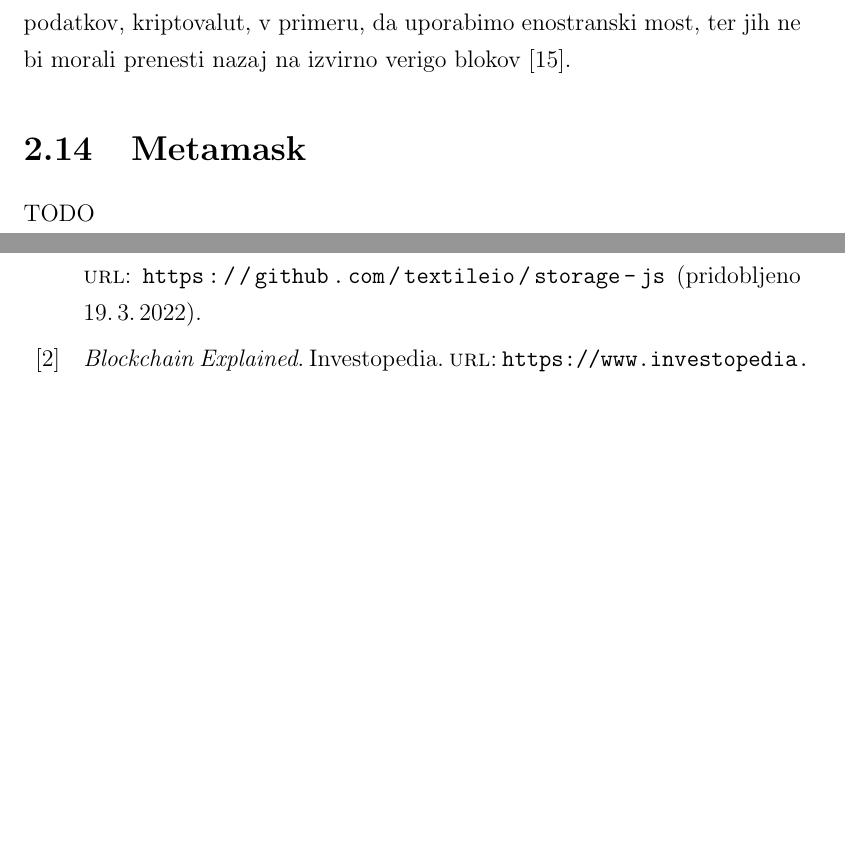
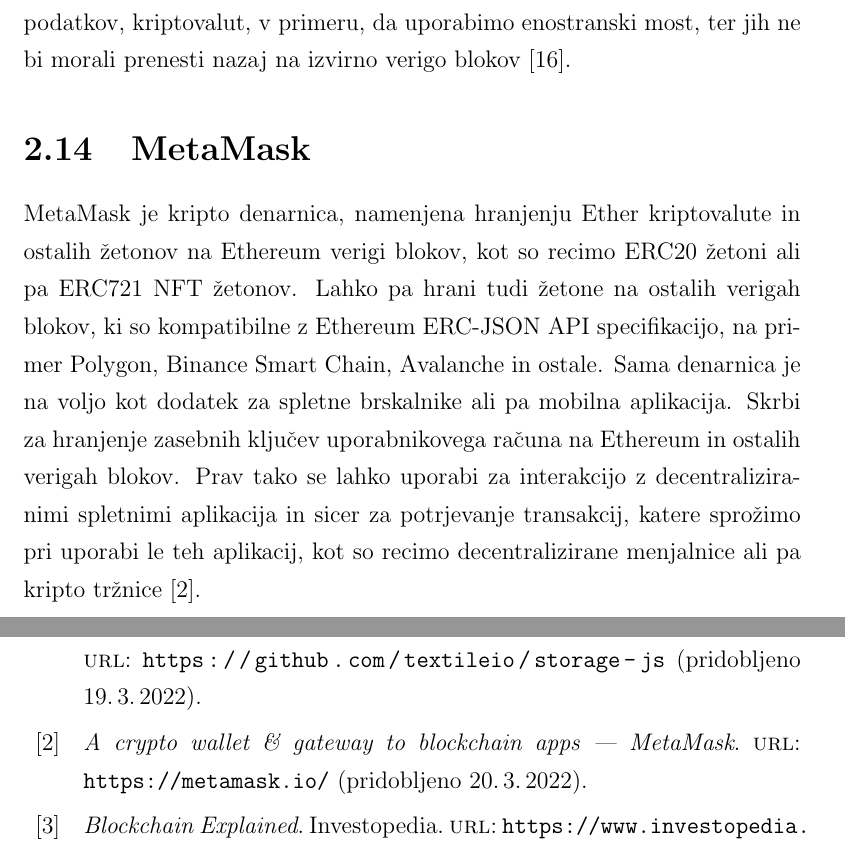
Before and after one commit to rokserak/diploma-latex, a LaTeX thesis (diploma.tex, which reads literatura.bib): two parts of pages 27 and 37 of 38, joined at a grey line, cut so that both start at the same text, the shorter picture padded with empty space. Compiled offline with pdfLaTeX.

Commit message:
Metamask

```diff
--- a/diploma.tex
+++ b/diploma.tex
@@ -590,8 +590,12 @@
 Enostranski mostovi omogočajo le prenos podatkov, kriptovalut iz prve verige blokov na drugo, medtem ko obojestranski omogočajo prenos iz prve na drugo ter obratno, torej iz druge na prvo nazaj.
 To je pomembno preveriti pred uporabo, da se laho izognemo izgubi podatkov, kriptovalut, v primeru, da uporabimo enostranski most, ter jih ne bi morali prenesti nazaj na izvirno verigo blokov \cite{blockchain_bridges_coinmarketcap}.
 
-\section{Metamask}
-TODO
+\section{MetaMask}
+MetaMask je kripto denarnica, namenjena hranjenju Ether kriptovalute in ostalih žetonov na Ethereum verigi blokov, kot so recimo ERC20 žetoni ali pa ERC721 NFT žetonov.
+Lahko pa hrani tudi žetone na ostalih verigah blokov, ki so kompatibilne z Ethereum ERC-JSON API specifikacijo, na primer Polygon, Binance Smart Chain, Avalanche in ostale.
+Sama denarnica je na voljo kot dodatek za spletne brskalnike ali pa mobilna aplikacija.
+Skrbi za hranjenje zasebnih ključev uporabnikovega računa na Ethereum in ostalih verigah blokov.
+Prav tako se lahko uporabi za interakcijo z decentraliziranimi spletnimi aplikacija in sicer za potrjevanje transakcij, katere sprožimo pri uporabi le teh aplikacij, kot so recimo decentralizirane menjalnice ali pa kripto tržnice \cite{metamask}.
 
 
 \chapter{Razvoj aplikacije}
--- a/literatura.bib
+++ b/literatura.bib
@@ -180,3 +180,8 @@
         langid = {english},
         file = {Snapshot:/Users/rokserak/Zotero/storage/82PJT54B/what-are-blockchain-bridges.html:text/html},
 }
+
+@online{metamask,
+        title = {A crypto wallet \& gateway to blockchain apps {\textbar} {MetaMask}},
+        url = {https://metamask.io/},
+        abstract = {A crypto wallet \& gateway to blockchain apps},
```
Also changed, not shown: literatura.bib (4 more changed lines).
